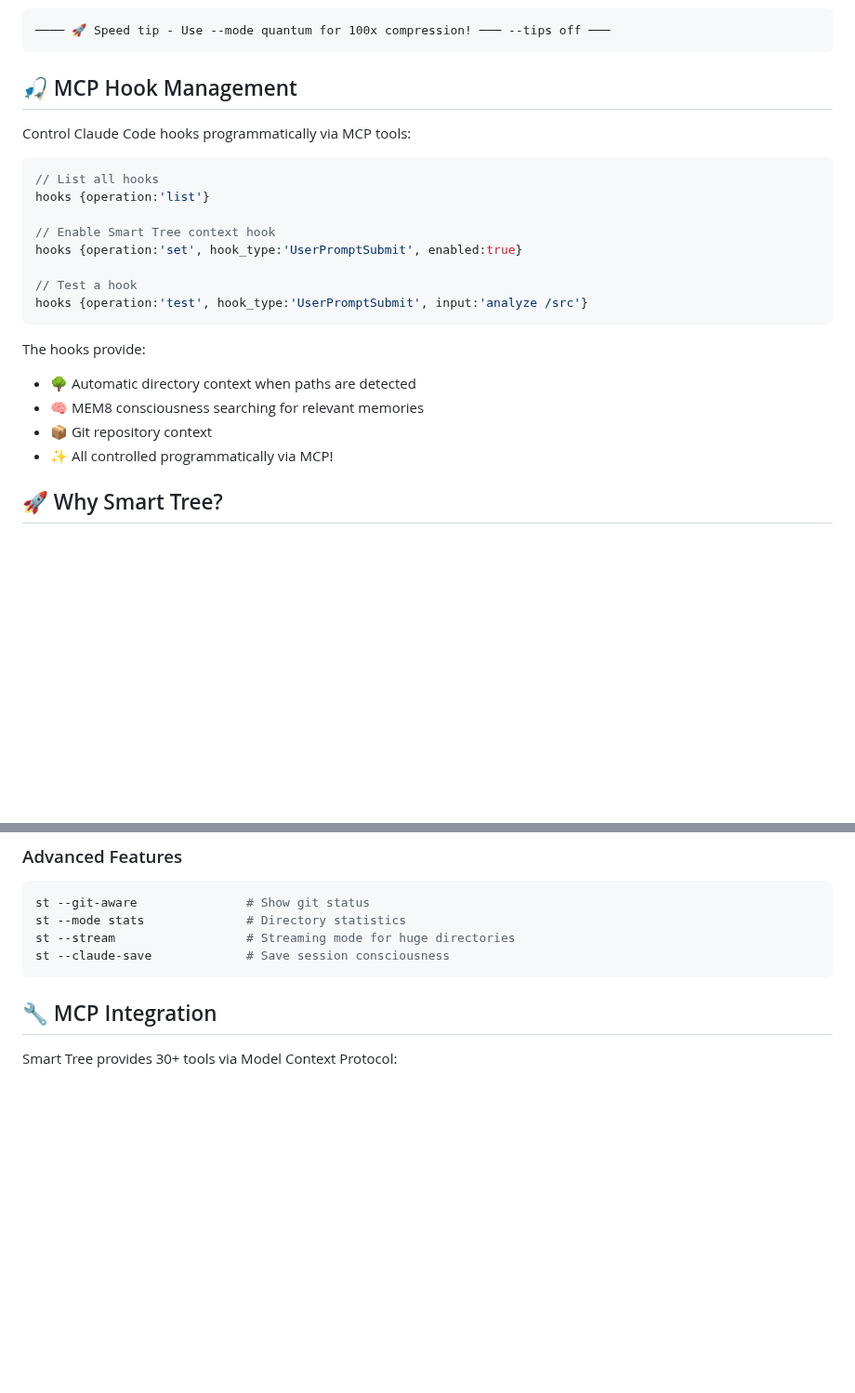
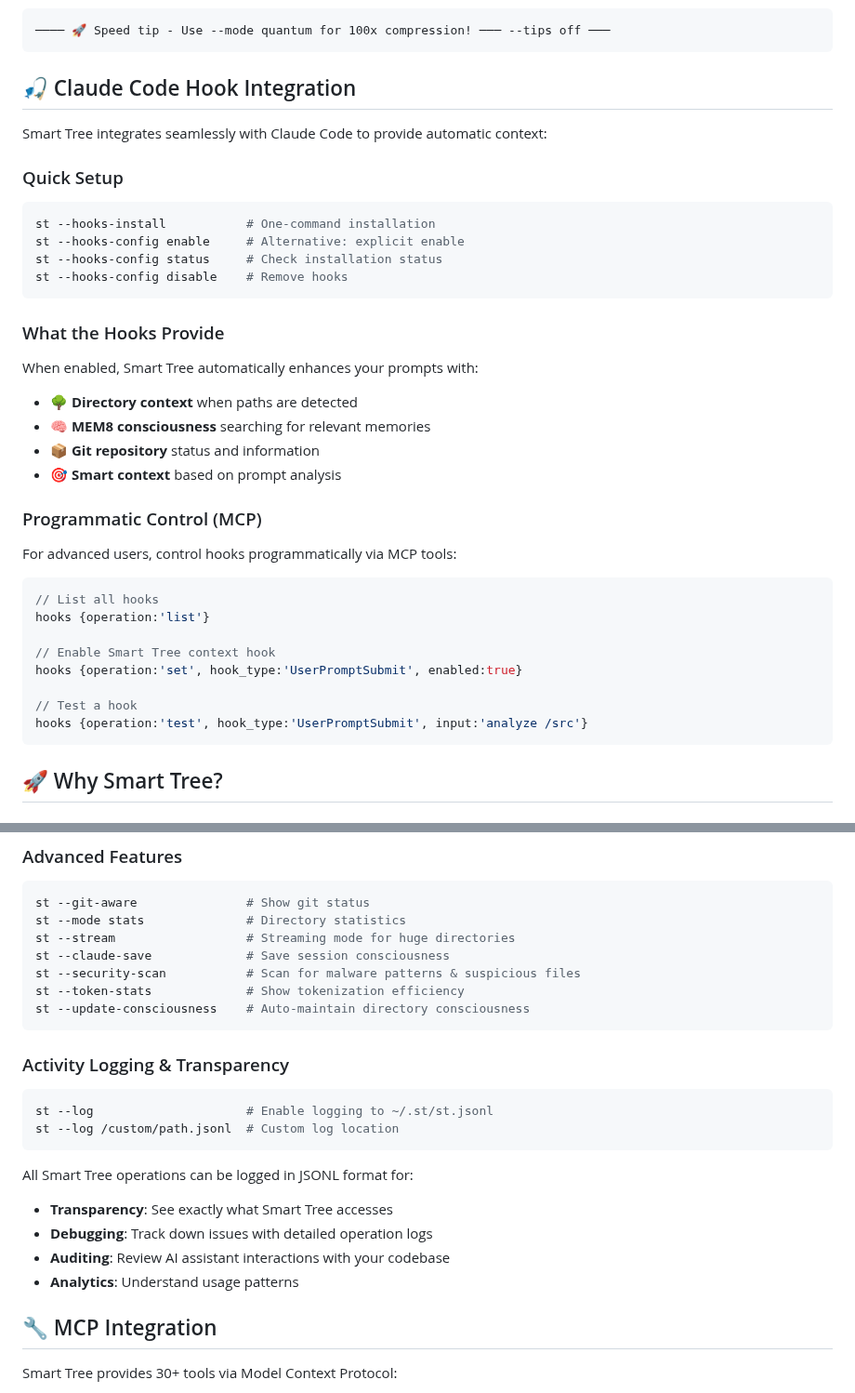
Before and after one commit to 8b-is/smart-tree, a Markdown page: README.md, 2 parts joined by grey strips. Shown at 93% size. GitHub-like rendering; blank space fills up the shorter version.

````diff
--- a/README.md
+++ b/README.md
@@ -104,9 +160,27 @@ Example tip:
 ──── 🚀 Speed tip - Use --mode quantum for 100x compression! ─── --tips off ───
 ```
 
-## 🎣 MCP Hook Management
+## 🎣 Claude Code Hook Integration
 
-Control Claude Code hooks programmatically via MCP tools:
+Smart Tree integrates seamlessly with Claude Code to provide automatic context:
+
+### Quick Setup
+```bash
+st --hooks-install           # One-command installation
+st --hooks-config enable     # Alternative: explicit enable
+st --hooks-config status     # Check installation status
+st --hooks-config disable    # Remove hooks
+```
+
+### What the Hooks Provide
+When enabled, Smart Tree automatically enhances your prompts with:
+- 🌳 **Directory context** when paths are detected
+- 🧠 **MEM8 consciousness** searching for relevant memories
+- 📦 **Git repository** status and information
+- 🎯 **Smart context** based on prompt analysis
+
+### Programmatic Control (MCP)
+For advanced users, control hooks programmatically via MCP tools:
 
 ```javascript
 // List all hooks
@@ -118,12 +192,6 @@ hooks {operation:'set', hook_type:'UserPromptSubmit', enabled:true}
 // Test a hook
 hooks {operation:'test', hook_type:'UserPromptSubmit', input:'analyze /src'}
 ```
-
-The hooks provide:
-- 🌳 Automatic directory context when paths are detected
-- 🧠 MEM8 consciousness searching for relevant memories
-- 📦 Git repository context
-- ✨ All controlled programmatically via MCP!
 
 ## 🚀 Why Smart Tree?
 
@@ -214,7 +282,22 @@ st --git-aware               # Show git status
 st --mode stats              # Directory statistics
 st --stream                  # Streaming mode for huge directories
 st --claude-save             # Save session consciousness
+st --security-scan           # Scan for malware patterns & suspicious files
+st --token-stats             # Show tokenization efficiency
+st --update-consciousness    # Auto-maintain directory consciousness
 ```
+
+### Activity Logging & Transparency
+```bash
+st --log                     # Enable logging to ~/.st/st.jsonl
+st --log /custom/path.jsonl  # Custom log location
+```
+
+All Smart Tree operations can be logged in JSONL format for:
+- **Transparency**: See exactly what Smart Tree accesses
+- **Debugging**: Track down issues with detailed operation logs
+- **Auditing**: Review AI assistant interactions with your codebase
+- **Analytics**: Understand usage patterns
 
 ## 🔧 MCP Integration
 
````
Also changed, not shown: other parts of README.md (+69 -9 lines).
